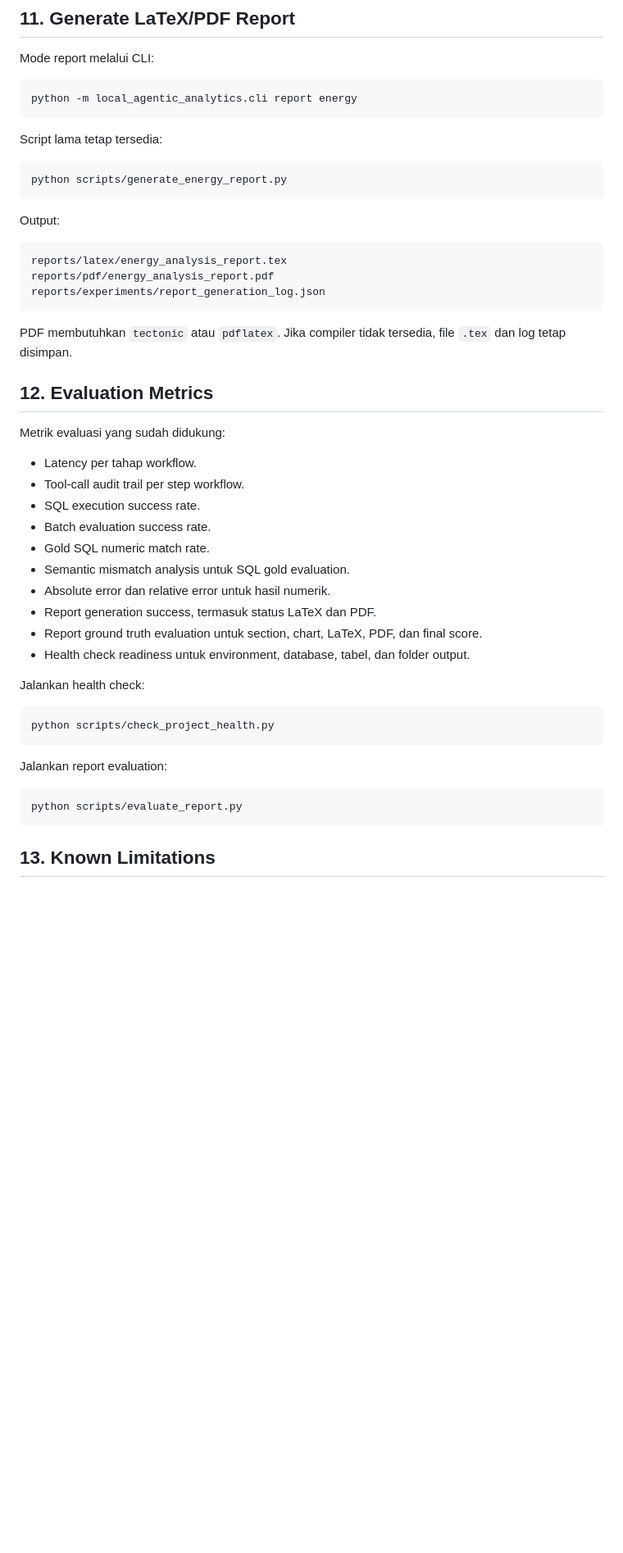
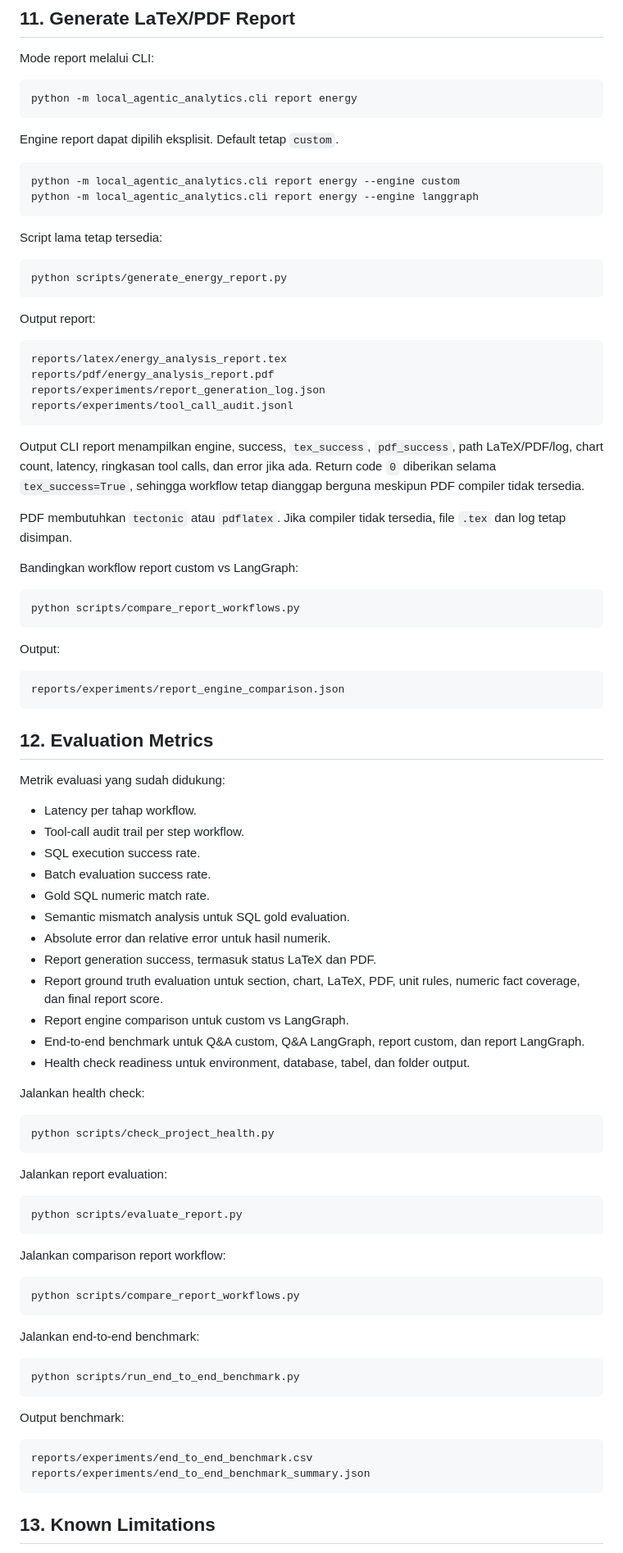
Before and after one commit to yogs14/local-agentic-analytics, a Markdown page: README.md, the part around one of its changes. Shown at 82% size. Drawn GitHub-style; blank space fills up the shorter version.

Commit message:
docs: update LangGraph report evaluation and benchmark docs

````diff
--- a/README.md
+++ b/README.md
@@ -248,21 +264,43 @@ Mode report melalui CLI:
 python -m local_agentic_analytics.cli report energy
 ```
 
+Engine report dapat dipilih eksplisit. Default tetap `custom`.
+
+```powershell
+python -m local_agentic_analytics.cli report energy --engine custom
+python -m local_agentic_analytics.cli report energy --engine langgraph
+```
+
 Script lama tetap tersedia:
 
 ```powershell
 python scripts/generate_energy_report.py
 ```
 
-Output:
+Output report:
 
 ```text
 reports/latex/energy_analysis_report.tex
 reports/pdf/energy_analysis_report.pdf
 reports/experiments/report_generation_log.json
+reports/experiments/tool_call_audit.jsonl
 ```
 
+Output CLI report menampilkan engine, success, `tex_success`, `pdf_success`, path LaTeX/PDF/log, chart count, latency, ringkasan tool calls, dan error jika ada. Return code `0` diberikan selama `tex_success=True`, sehingga workflow tetap dianggap berguna meskipun PDF compiler tidak tersedia.
+
 PDF membutuhkan `tectonic` atau `pdflatex`. Jika compiler tidak tersedia, file `.tex` dan log tetap disimpan.
+
+Bandingkan workflow report custom vs LangGraph:
+
+```powershell
+python scripts/compare_report_workflows.py
+```
+
+Output:
+
+```text
+reports/experiments/report_engine_comparison.json
+```
 
 ## 12. Evaluation Metrics
 
@@ -276,7 +314,9 @@ Metrik evaluasi yang sudah didukung:
 - Semantic mismatch analysis untuk SQL gold evaluation.
 - Absolute error dan relative error untuk hasil numerik.
 - Report generation success, termasuk status LaTeX dan PDF.
-- Report ground truth evaluation untuk section, chart, LaTeX, PDF, dan final score.
+- Report ground truth evaluation untuk section, chart, LaTeX, PDF, unit rules, numeric fact coverage, dan final report score.
+- Report engine comparison untuk custom vs LangGraph.
+- End-to-end benchmark untuk Q&A custom, Q&A LangGraph, report custom, dan report LangGraph.
 - Health check readiness untuk environment, database, tabel, dan folder output.
 
 Jalankan health check:
@@ -291,6 +331,25 @@ Jalankan report evaluation:
 python scripts/evaluate_report.py
 ```
 
+Jalankan comparison report workflow:
+
+```powershell
+python scripts/compare_report_workflows.py
+```
+
+Jalankan end-to-end benchmark:
+
+```powershell
+python scripts/run_end_to_end_benchmark.py
+```
+
+Output benchmark:
+
+```text
+reports/experiments/end_to_end_benchmark.csv
+reports/experiments/end_to_end_benchmark_summary.json
+```
+
 ## 13. Known Limitations
 
 - Kualitas SQL bergantung pada model Ollama lokal dan prompt.
````
Also changed, not shown: other parts of README.md (+26 -8 lines).
